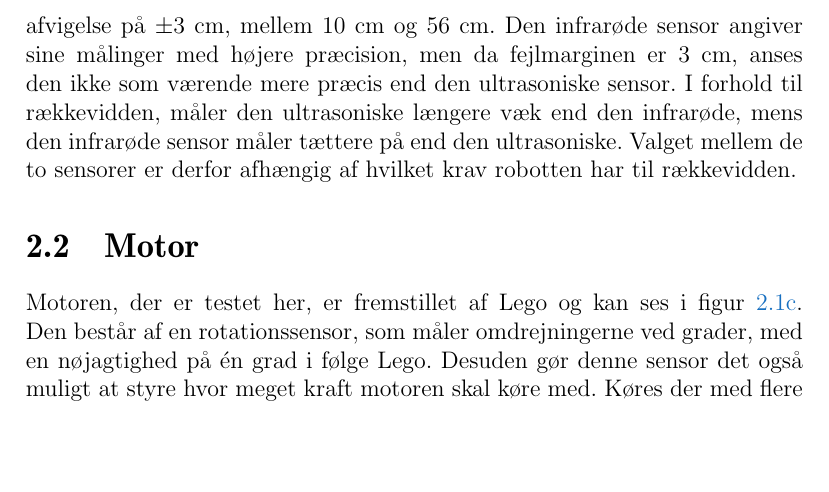
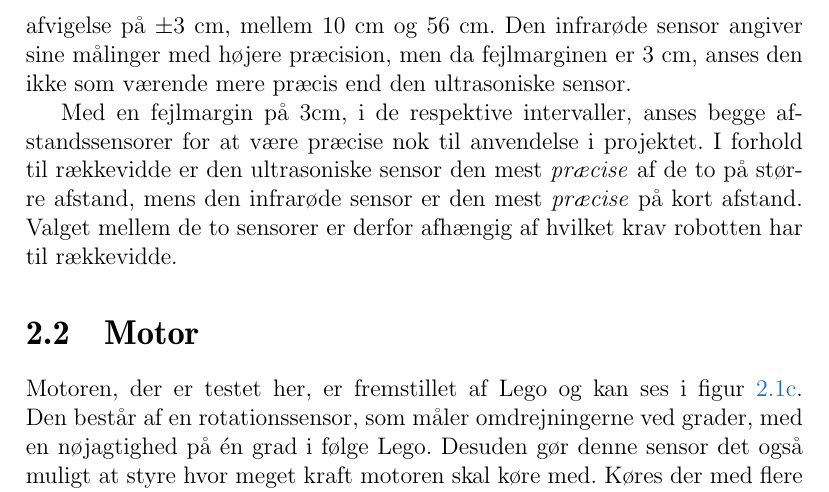
Before and after one commit to Thalmann/sw505-rapport, a LaTeX thesis (main.tex, which reads indhold/sensorer.tex): part of page 30 of 115, cut so that both start at the same text, the shorter picture padded with empty space. Compiled offline with pdfLaTeX.

Commit message:
Described why the distance-sensors are usable for the project.

```diff
--- a/indhold/sensorer.tex
+++ b/indhold/sensorer.tex
@@ -113,8 +113,10 @@ Der er foretaget test af to forskellige afstandssensorer, den ultrasoniske senso
 Den ultrasoniske sensor var præcis med en afvigelse på $\pm$3 cm mellem 20 cm og 170 cm.
 Den infrarøde sensor var præcis med afvigelse på $\pm$3 cm, mellem 10 cm og 56 cm.
 Den infrarøde sensor angiver sine målinger med højere præcision, men da fejlmarginen er 3 cm, anses den ikke som værende mere præcis end den ultrasoniske sensor.
-I forhold til rækkevidden, måler den ultrasoniske længere væk end den infrarøde, mens den infrarøde sensor måler tættere på end den ultrasoniske.
-Valget mellem de to sensorer er derfor afhængig af hvilket krav robotten har til rækkevidden.
+
+Med en fejlmargin på 3cm, i de respektive intervaller, anses begge afstandssensorer for at være præcise nok til anvendelse i projektet.
+I forhold til rækkevidde er den ultrasoniske sensor den mest \textit{præcise} af de to på større afstand, mens den infrarøde sensor er den mest \textit{præcise} på kort afstand.
+Valget mellem de to sensorer er derfor afhængig af hvilket krav robotten har til rækkevidde.
 
 \section{Motor}\label{sensorer:motorer}
 Motoren, der er testet her, er fremstillet af \lego og kan ses i \cref{sensor:servo_motor}.
```
